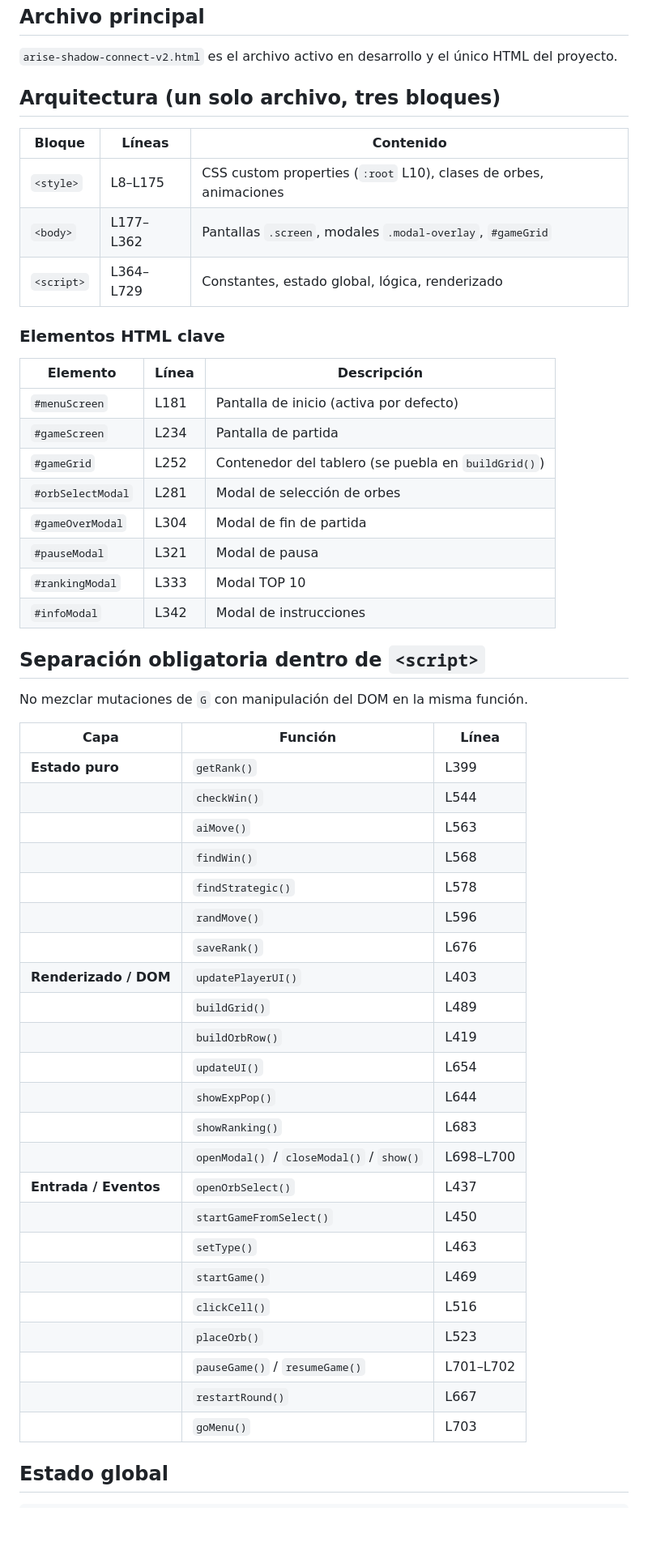
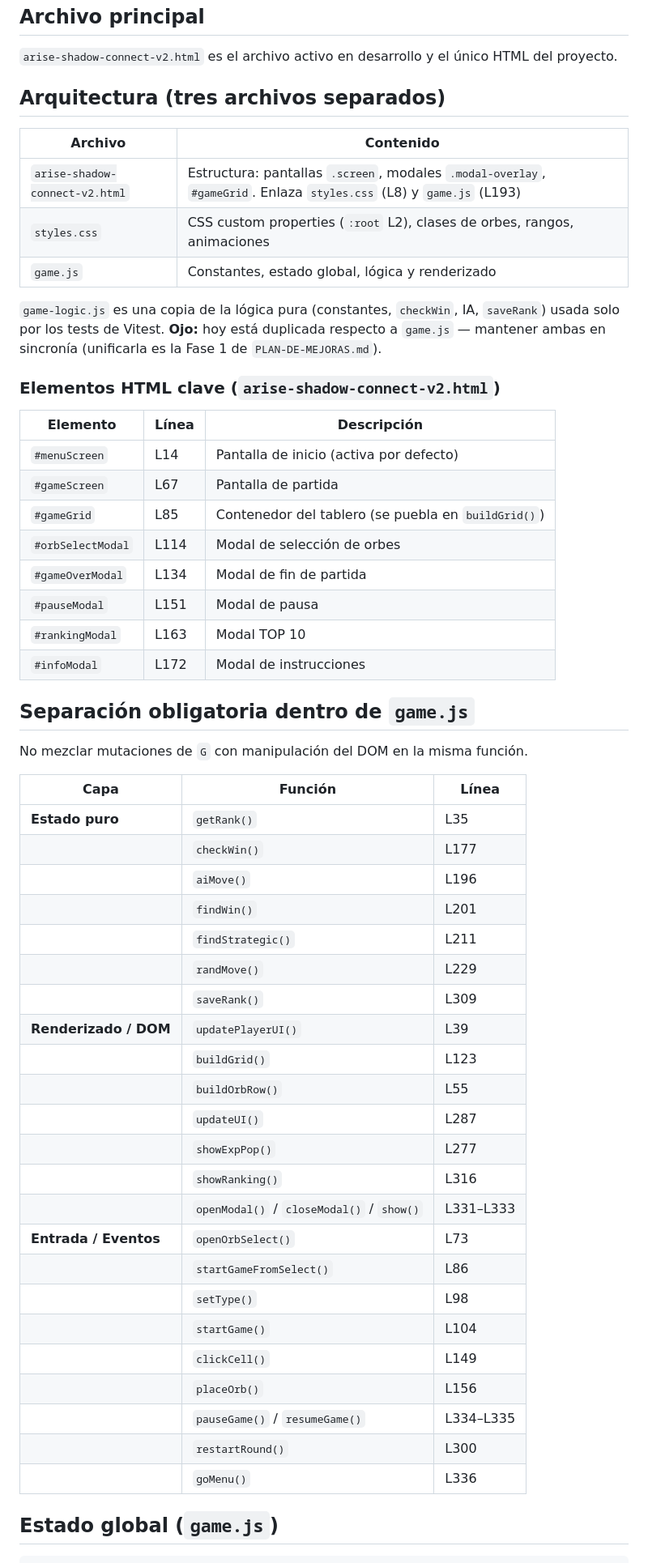
Before and after one commit to JDS3030/arise-shadow-connect, a Markdown page: CLAUDE.md, the part around one of its changes. Shown at 81% size. Rendered like a GitHub page; blank space fills up the shorter version.

Commit message:
docs: actualizar arquitectura de CLAUDE.md a la estructura de archivos separados
- Reemplazar layout "un solo archivo" por tabla de 3 archivos (HTML/CSS/JS)
- Corregir todos los numeros de linea a los archivos reales (HTML y game.js)
- Corregir rango D (400, antes decia 500) y nota de game-logic.js duplicado
- Actualizar baseline: tests de Vitest ya existen; referencias por nombre

Co-Authored-By: Claude Opus 4.8 (1M context) <noreply@anthropic.com>

````diff
--- a/CLAUDE.md
+++ b/CLAUDE.md
@@ -12,57 +12,59 @@ This file provides guidance to Claude Code (claude.ai/code) when working with co
 
 `arise-shadow-connect-v2.html` es el archivo activo en desarrollo y el único HTML del proyecto.
 
-## Arquitectura (un solo archivo, tres bloques)
+## Arquitectura (tres archivos separados)
 
-| Bloque | Líneas | Contenido |
-|---|---|---|
-| `<style>` | L8–L175 | CSS custom properties (`:root` L10), clases de orbes, animaciones |
-| `<body>` | L177–L362 | Pantallas `.screen`, modales `.modal-overlay`, `#gameGrid` |
-| `<script>` | L364–L729 | Constantes, estado global, lógica, renderizado |
+| Archivo | Contenido |
+|---|---|
+| `arise-shadow-connect-v2.html` | Estructura: pantallas `.screen`, modales `.modal-overlay`, `#gameGrid`. Enlaza `styles.css` (L8) y `game.js` (L193) |
+| `styles.css` | CSS custom properties (`:root` L2), clases de orbes, rangos, animaciones |
+| `game.js` | Constantes, estado global, lógica y renderizado |
 
-### Elementos HTML clave
+`game-logic.js` es una copia de la lógica pura (constantes, `checkWin`, IA, `saveRank`) usada solo por los tests de Vitest. **Ojo:** hoy está duplicada respecto a `game.js` — mantener ambas en sincronía (unificarla es la Fase 1 de `PLAN-DE-MEJORAS.md`).
+
+### Elementos HTML clave (`arise-shadow-connect-v2.html`)
 
 | Elemento | Línea | Descripción |
 |---|---|---|
-| `#menuScreen` | L181 | Pantalla de inicio (activa por defecto) |
-| `#gameScreen` | L234 | Pantalla de partida |
-| `#gameGrid` | L252 | Contenedor del tablero (se puebla en `buildGrid()`) |
-| `#orbSelectModal` | L281 | Modal de selección de orbes |
-| `#gameOverModal` | L304 | Modal de fin de partida |
-| `#pauseModal` | L321 | Modal de pausa |
-| `#rankingModal` | L333 | Modal TOP 10 |
-| `#infoModal` | L342 | Modal de instrucciones |
+| `#menuScreen` | L14 | Pantalla de inicio (activa por defecto) |
+| `#gameScreen` | L67 | Pantalla de partida |
+| `#gameGrid` | L85 | Contenedor del tablero (se puebla en `buildGrid()`) |
+| `#orbSelectModal` | L114 | Modal de selección de orbes |
+| `#gameOverModal` | L134 | Modal de fin de partida |
+| `#pauseModal` | L151 | Modal de pausa |
+| `#rankingModal` | L163 | Modal TOP 10 |
+| `#infoModal` | L172 | Modal de instrucciones |
 
-## Separación obligatoria dentro de `<script>`
+## Separación obligatoria dentro de `game.js`
 
 No mezclar mutaciones de `G` con manipulación del DOM en la misma función.
 
 | Capa | Función | Línea |
 |---|---|---|
-| **Estado puro** | `getRank()` | L399 |
-| | `checkWin()` | L544 |
-| | `aiMove()` | L563 |
-| | `findWin()` | L568 |
-| | `findStrategic()` | L578 |
-| | `randMove()` | L596 |
-| | `saveRank()` | L676 |
-| **Renderizado / DOM** | `updatePlayerUI()` | L403 |
-| | `buildGrid()` | L489 |
-| | `buildOrbRow()` | L419 |
-| | `updateUI()` | L654 |
-| | `showExpPop()` | L644 |
-| | `showRanking()` | L683 |
-| | `openModal()` / `closeModal()` / `show()` | L698–L700 |
-| **Entrada / Eventos** | `openOrbSelect()` | L437 |
-| | `startGameFromSelect()` | L450 |
-| | `setType()` | L463 |
-| | `startGame()` | L469 |
-| | `clickCell()` | L516 |
-| | `placeOrb()` | L523 |
-| | `pauseGame()` / `resumeGame()` | L701–L702 |
-| | `restartRound()` | L667 |
-| | `goMenu()` | L703 |
+| **Estado puro** | `getRank()` | L35 |
+| | `checkWin()` | L177 |
+| | `aiMove()` | L196 |
+| | `findWin()` | L201 |
+| | `findStrategic()` | L211 |
+| | `randMove()` | L229 |
+| | `saveRank()` | L309 |
+| **Renderizado / DOM** | `updatePlayerUI()` | L39 |
+| | `buildGrid()` | L123 |
+| | `buildOrbRow()` | L55 |
+| | `updateUI()` | L287 |
+| | `showExpPop()` | L277 |
+| | `showRanking()` | L316 |
+| | `openModal()` / `closeModal()` / `show()` | L331–L333 |
+| **Entrada / Eventos** | `openOrbSelect()` | L73 |
+| | `startGameFromSelect()` | L86 |
+| | `setType()` | L98 |
+| | `startGame()` | L104 |
+| | `clickCell()` | L149 |
+| | `placeOrb()` | L156 |
+| | `pauseGame()` / `resumeGame()` | L334–L335 |
+| | `restartRound()` | L300 |
+| | `goMenu()` | L336 |
 
-## Estado global
+## Estado global (`game.js`)
 
 ```js
````
Also changed, not shown: other parts of CLAUDE.md (+14 -14 lines).
